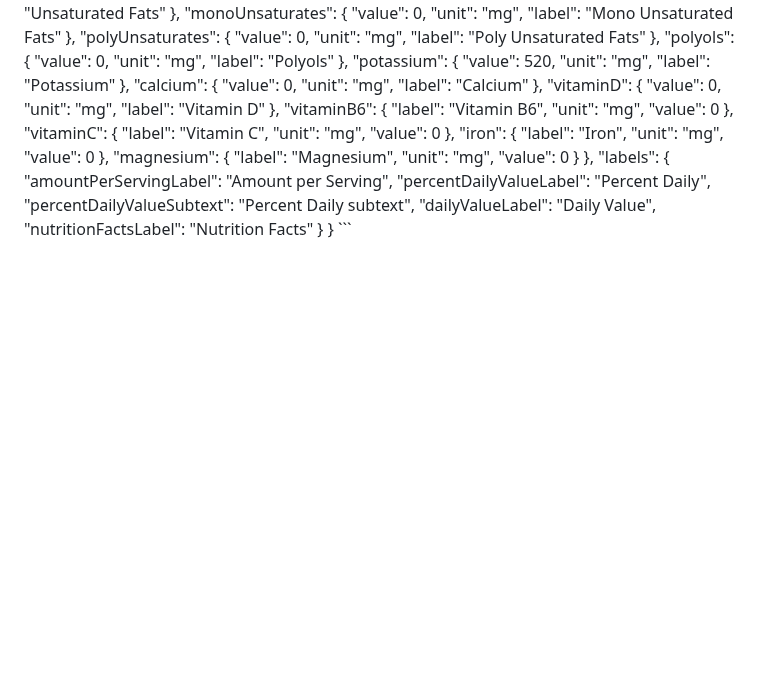
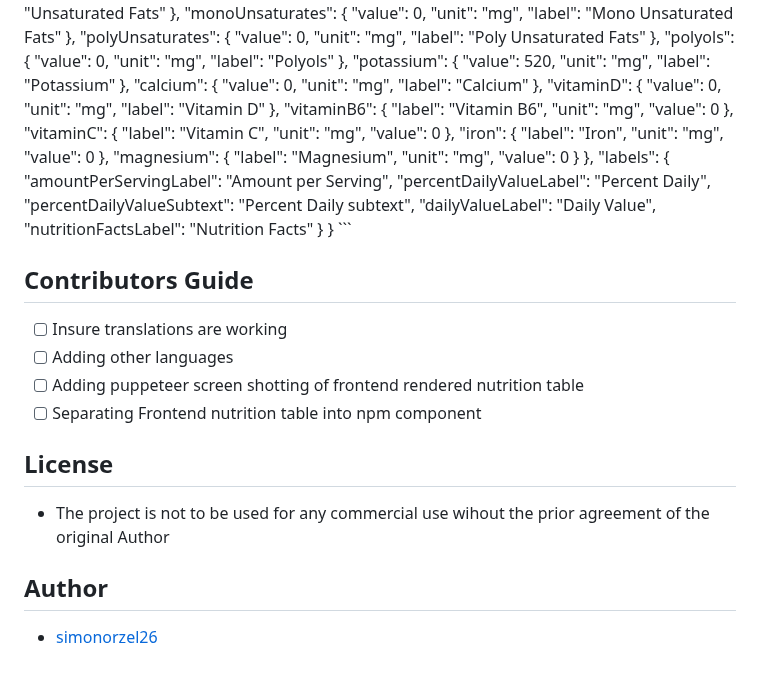
Before and after one commit to simonorzel26/nutrifacts, a Markdown page: README.md, the part around the change. Rendered like a GitHub page; folded sections open; blank space fills up the shorter version.

````diff
--- a/README.md
+++ b/README.md
@@ -312,3 +312,16 @@ Response
 }
 ```
 </details>
+
+
+## Contributors Guide
+- [ ] Insure translations are working
+- [ ] Adding other languages
+- [ ] Adding puppeteer screen shotting of frontend rendered nutrition table
+- [ ] Separating Frontend nutrition table into npm component
+
+## License
+- The project is not to be used for any commercial use wihout the prior agreement of the original Author
+
+## Author
+- [simonorzel26](https://github.com/simonorzel26)
````
